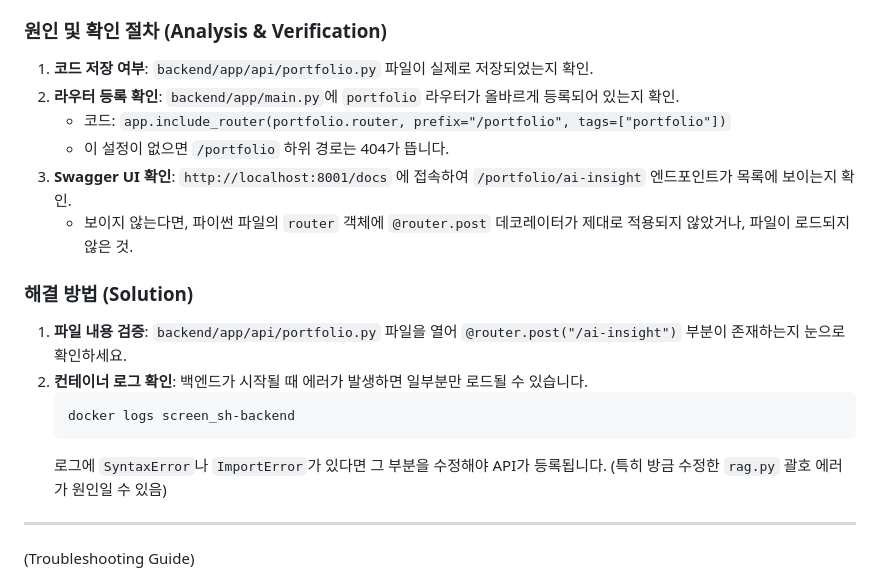
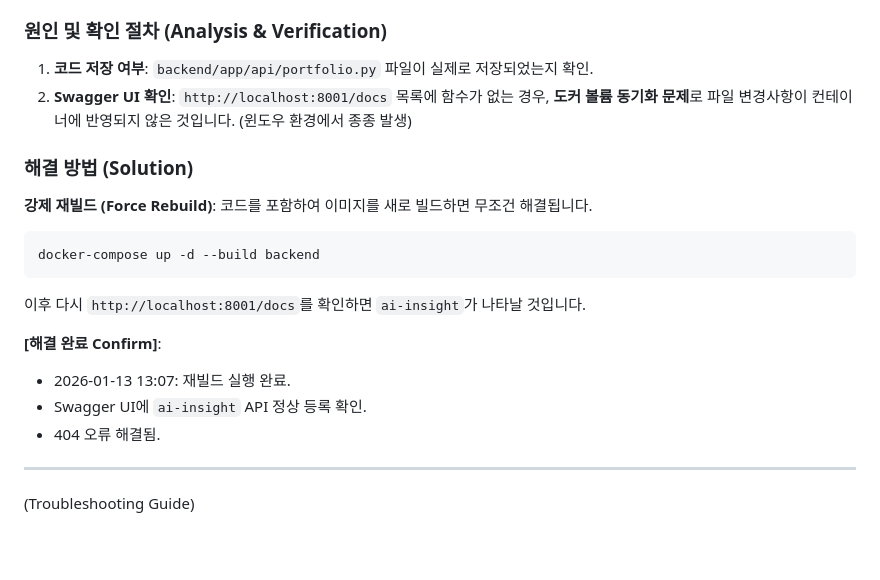
Before and after one commit to chjnett/screen_sh, a Markdown page: TROUBLESHOOTING_GUIDE.md, the part around the change. Rendered like a GitHub page; blank space fills up the shorter version.

Commit message:
rag insight연동 완료 및 트러블 슈팅 문서화

````diff
--- a/TROUBLESHOOTING_GUIDE.md
+++ b/TROUBLESHOOTING_GUIDE.md
@@ -61,19 +61,19 @@ docker restart d0e0243cfd55  # (컨테이너 ID 사용)
 
 ### 원인 및 확인 절차 (Analysis & Verification)
 1. **코드 저장 여부**: `backend/app/api/portfolio.py` 파일이 실제로 저장되었는지 확인.
-2. **라우터 등록 확인**: `backend/app/main.py`에 `portfolio` 라우터가 올바르게 등록되어 있는지 확인.
-   - 코드: `app.include_router(portfolio.router, prefix="/portfolio", tags=["portfolio"])`
-   - 이 설정이 없으면 `/portfolio` 하위 경로는 404가 뜹니다.
-3. **Swagger UI 확인**: `http://localhost:8001/docs` 에 접속하여 `/portfolio/ai-insight` 엔드포인트가 목록에 보이는지 확인.
-   - 보이지 않는다면, 파이썬 파일의 `router` 객체에 `@router.post` 데코레이터가 제대로 적용되지 않았거나, 파일이 로드되지 않은 것.
+2. **Swagger UI 확인**: `http://localhost:8001/docs` 목록에 함수가 없는 경우, **도커 볼륨 동기화 문제**로 파일 변경사항이 컨테이너에 반영되지 않은 것입니다. (윈도우 환경에서 종종 발생)
 
 ### 해결 방법 (Solution)
-1. **파일 내용 검증**: `backend/app/api/portfolio.py` 파일을 열어 `@router.post("/ai-insight")` 부분이 존재하는지 눈으로 확인하세요.
-2. **컨테이너 로그 확인**: 백엔드가 시작될 때 에러가 발생하면 일부분만 로드될 수 있습니다.
-   ```powershell
-   docker logs screen_sh-backend
-   ```
-   로그에 `SyntaxError`나 `ImportError`가 있다면 그 부분을 수정해야 API가 등록됩니다. (특히 방금 수정한 `rag.py` 괄호 에러가 원인일 수 있음)
+**강제 재빌드 (Force Rebuild)**: 코드를 포함하여 이미지를 새로 빌드하면 무조건 해결됩니다.
+```powershell
+docker-compose up -d --build backend
+```
+이후 다시 `http://localhost:8001/docs`를 확인하면 `ai-insight`가 나타날 것입니다.
+
+**[해결 완료 Confirm]**:
+- 2026-01-13 13:07: 재빌드 실행 완료.
+- Swagger UI에 `ai-insight` API 정상 등록 확인.
+- 404 오류 해결됨.
 
 ---
  (Troubleshooting Guide)
````
